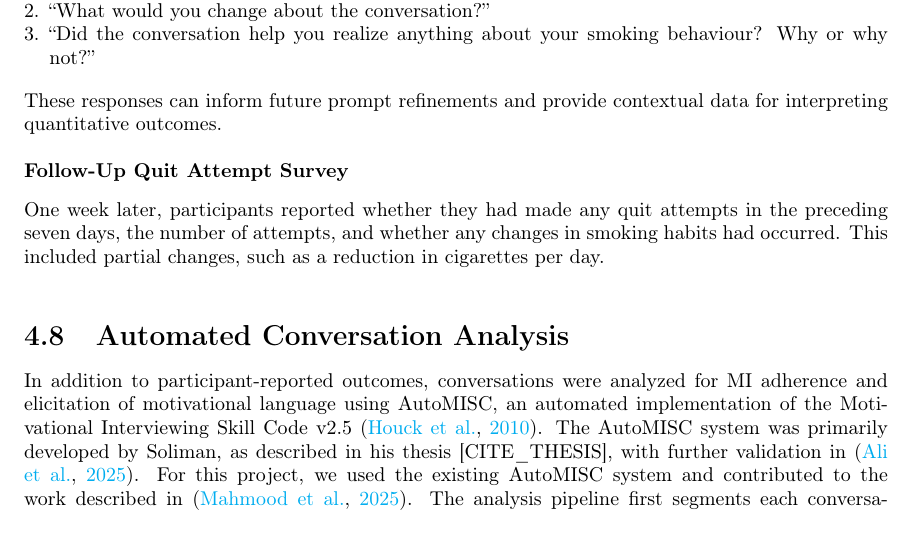
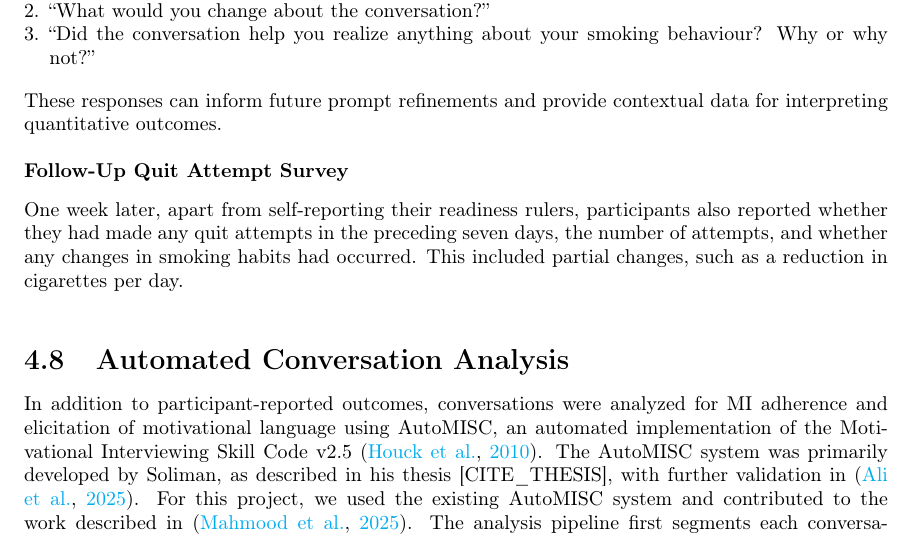
Before and after one commit to zaffnet/master-thesis, a LaTeX thesis (main.tex, which reads ch-mibot-feasibility-study.tex): part of page 41 of 90, cut so that both start at the same text. Compiled offline with pdfLaTeX.

Commit message:
Update ch-mibot-feasibility-study.tex

```diff
--- a/ch-mibot-feasibility-study.tex
+++ b/ch-mibot-feasibility-study.tex
@@ -151,7 +151,7 @@ Three open-ended questions solicited subjective impressions:
 These responses can inform future prompt refinements and provide contextual data for interpreting quantitative outcomes.
 
 \subsubsection{Follow-Up Quit Attempt Survey}
-One week later, participants reported whether they had made any quit attempts in the preceding seven days, the number of attempts, and whether any changes in smoking habits had occurred. This included partial changes, such as a reduction in cigarettes per day.
+One week later, apart from self-reporting their readiness rulers, participants also reported whether they had made any quit attempts in the preceding seven days, the number of attempts, and whether any changes in smoking habits had occurred. This included partial changes, such as a reduction in cigarettes per day.
 
 \section{Automated Conversation Analysis}
 \label{subsec:automisc}
```
